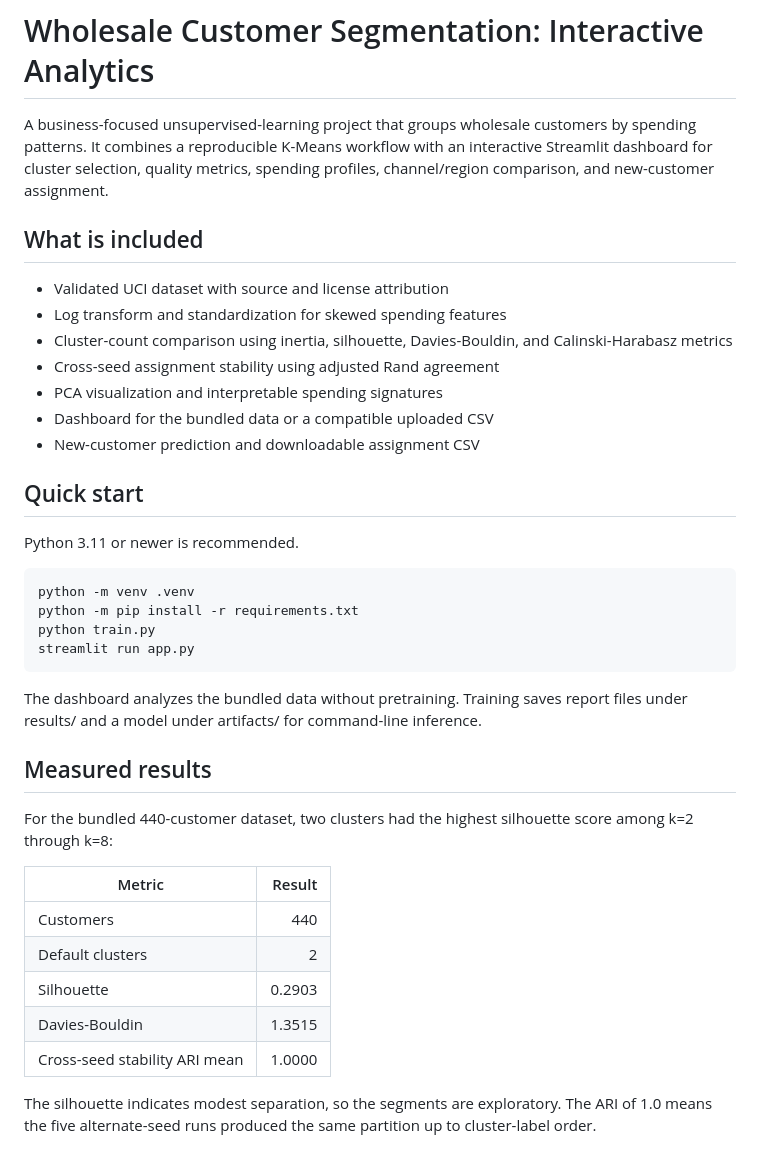
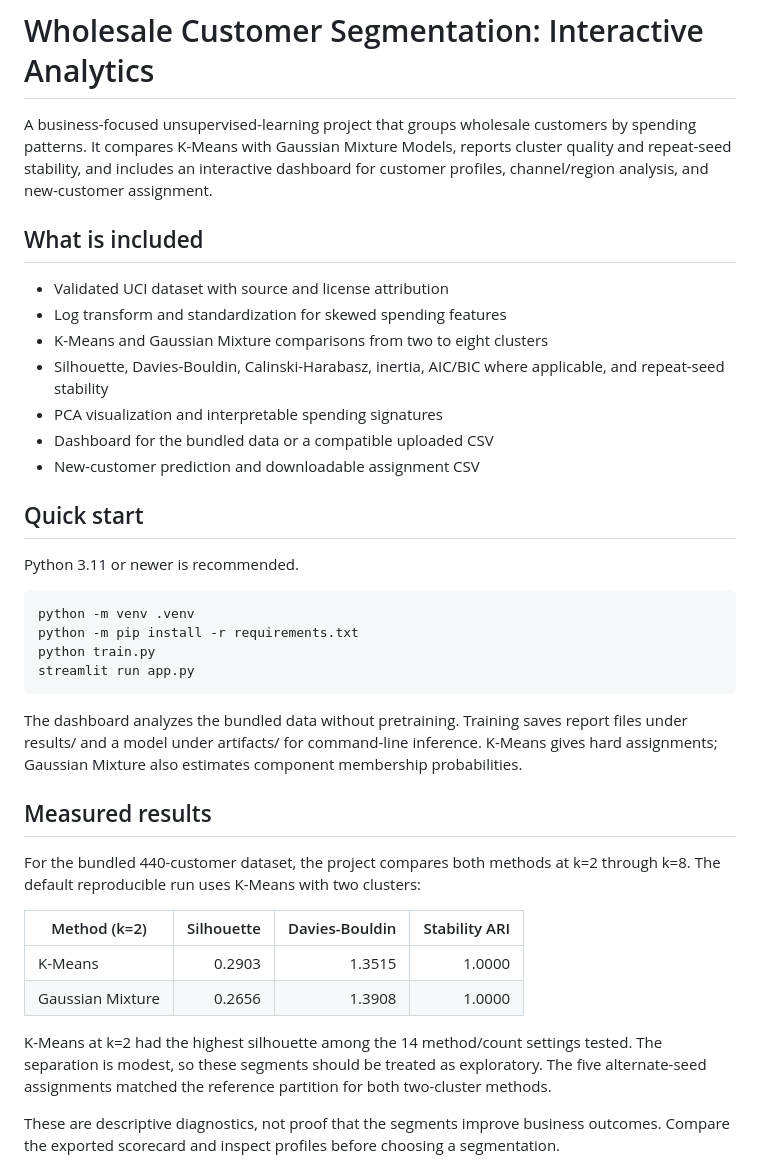
Before and after one commit to MauryaKandula/aiml-internship-customer-segmentation, a Markdown page: README.md, the part around one of its changes. GitHub-like rendering.

```diff
--- a/README.md
+++ b/README.md
@@ -1,12 +1,12 @@
 # Wholesale Customer Segmentation: Interactive Analytics
 
-A business-focused unsupervised-learning project that groups wholesale customers by spending patterns. It combines a reproducible K-Means workflow with an interactive Streamlit dashboard for cluster selection, quality metrics, spending profiles, channel/region comparison, and new-customer assignment.
+A business-focused unsupervised-learning project that groups wholesale customers by spending patterns. It compares K-Means with Gaussian Mixture Models, reports cluster quality and repeat-seed stability, and includes an interactive dashboard for customer profiles, channel/region analysis, and new-customer assignment.
 
 ## What is included
 - Validated UCI dataset with source and license attribution
 - Log transform and standardization for skewed spending features
-- Cluster-count comparison using inertia, silhouette, Davies-Bouldin, and Calinski-Harabasz metrics
-- Cross-seed assignment stability using adjusted Rand agreement
+- K-Means and Gaussian Mixture comparisons from two to eight clusters
+- Silhouette, Davies-Bouldin, Calinski-Harabasz, inertia, AIC/BIC where applicable, and repeat-seed stability
 - PCA visualization and interpretable spending signatures
 - Dashboard for the bundled data or a compatible uploaded CSV
 - New-customer prediction and downloadable assignment CSV
@@ -19,19 +19,18 @@ Python 3.11 or newer is recommended.
     python train.py
     streamlit run app.py
 
-The dashboard analyzes the bundled data without pretraining. Training saves report files under results/ and a model under artifacts/ for command-line inference.
+The dashboard analyzes the bundled data without pretraining. Training saves report files under results/ and a model under artifacts/ for command-line inference. K-Means gives hard assignments; Gaussian Mixture also estimates component membership probabilities.
 
 ## Measured results
-For the bundled 440-customer dataset, two clusters had the highest silhouette score among k=2 through k=8:
+For the bundled 440-customer dataset, the project compares both methods at k=2 through k=8. The default reproducible run uses K-Means with two clusters:
 
-| Metric | Result |
-| --- | ---: |
-| Customers | 440 |
-| Default clusters | 2 |
-| Silhouette | 0.2903 |
-| Davies-Bouldin | 1.3515 |
-| Cross-seed stability ARI mean | 1.0000 |
+| Method (k=2) | Silhouette | Davies-Bouldin | Stability ARI |
+| --- | ---: | ---: | ---: |
+| K-Means | 0.2903 | 1.3515 | 1.0000 |
+| Gaussian Mixture | 0.2656 | 1.3908 | 1.0000 |
 
-The silhouette indicates modest separation, so the segments are exploratory. The ARI of 1.0 means the five alternate-seed runs produced the same partition up to cluster-label order.
+K-Means at k=2 had the highest silhouette among the 14 method/count settings tested. The separation is modest, so these segments should be treated as exploratory. The five alternate-seed assignments matched the reference partition for both two-cluster methods.
+
+These are descriptive diagnostics, not proof that the segments improve business outcomes. Compare the exported scorecard and inspect profiles before choosing a segmentation.
 
 ![Customer segments shown in a PCA projection](results/segment_map.png)
```
Also changed, not shown: other parts of README.md (+5 -1 lines), REPORT.md (+2 -2 lines), results/model_comparison.png (added), 5 other files.
